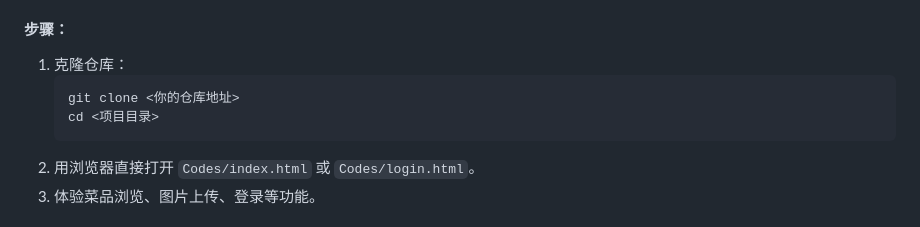
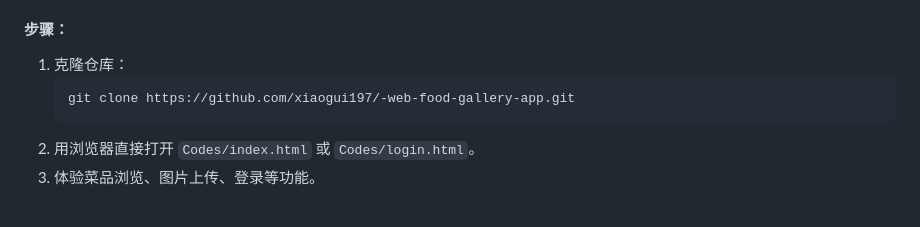
Before and after one commit to xiaogui197/-web-food-gallery-app, a Markdown page: README.md, the part around the change. Drawn GitHub-style.

Commit message:
修正克隆路径

````diff
--- a/README.md
+++ b/README.md
@@ -17,8 +17,7 @@
 #### 步骤：
 1. 克隆仓库：
    ```bash
-   git clone <你的仓库地址>
-   cd <项目目录>
+   git clone https://github.com/xiaogui197/-web-food-gallery-app.git
    ```
 2. 用浏览器直接打开 `Codes/index.html` 或 `Codes/login.html`。
 3. 体验菜品浏览、图片上传、登录等功能。
````
